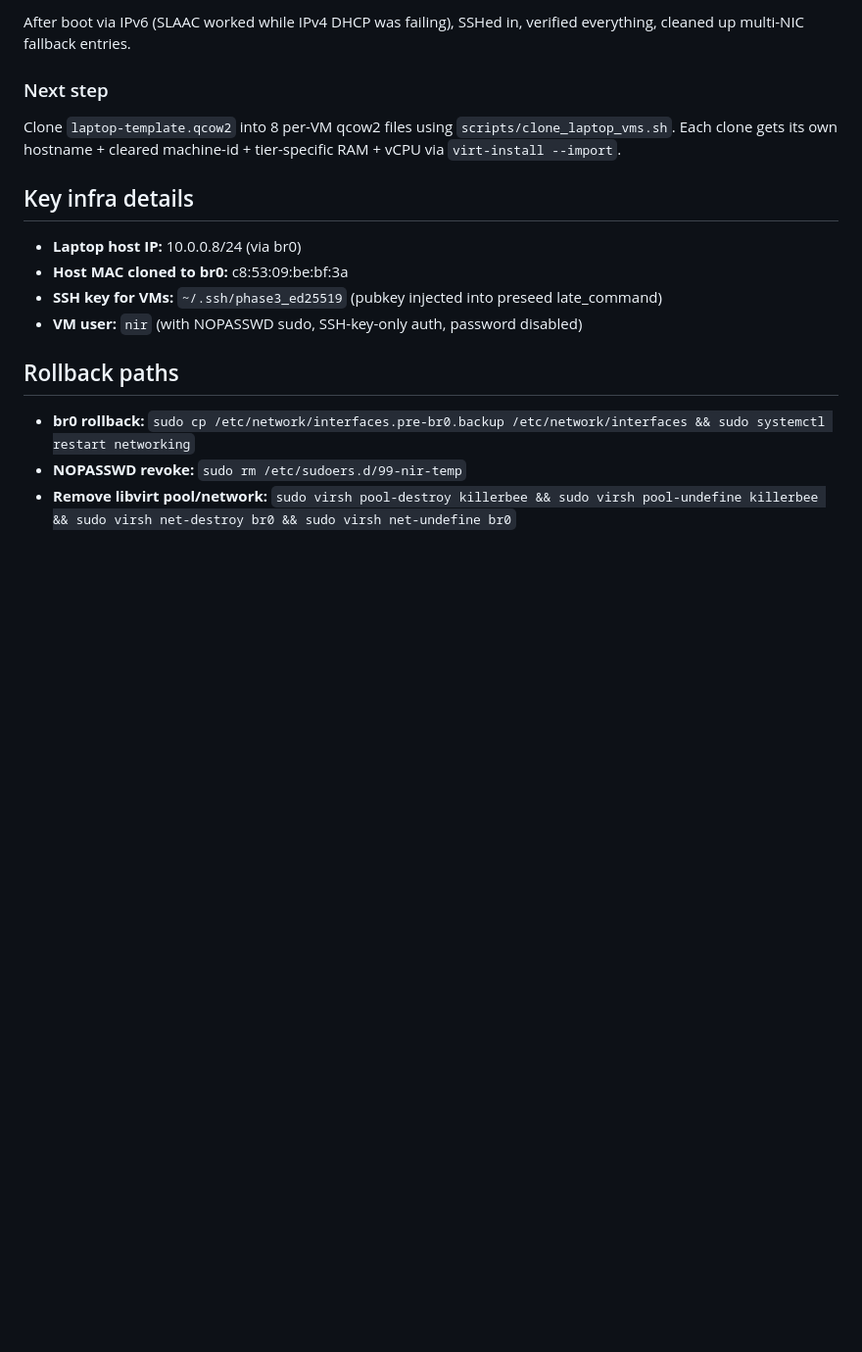
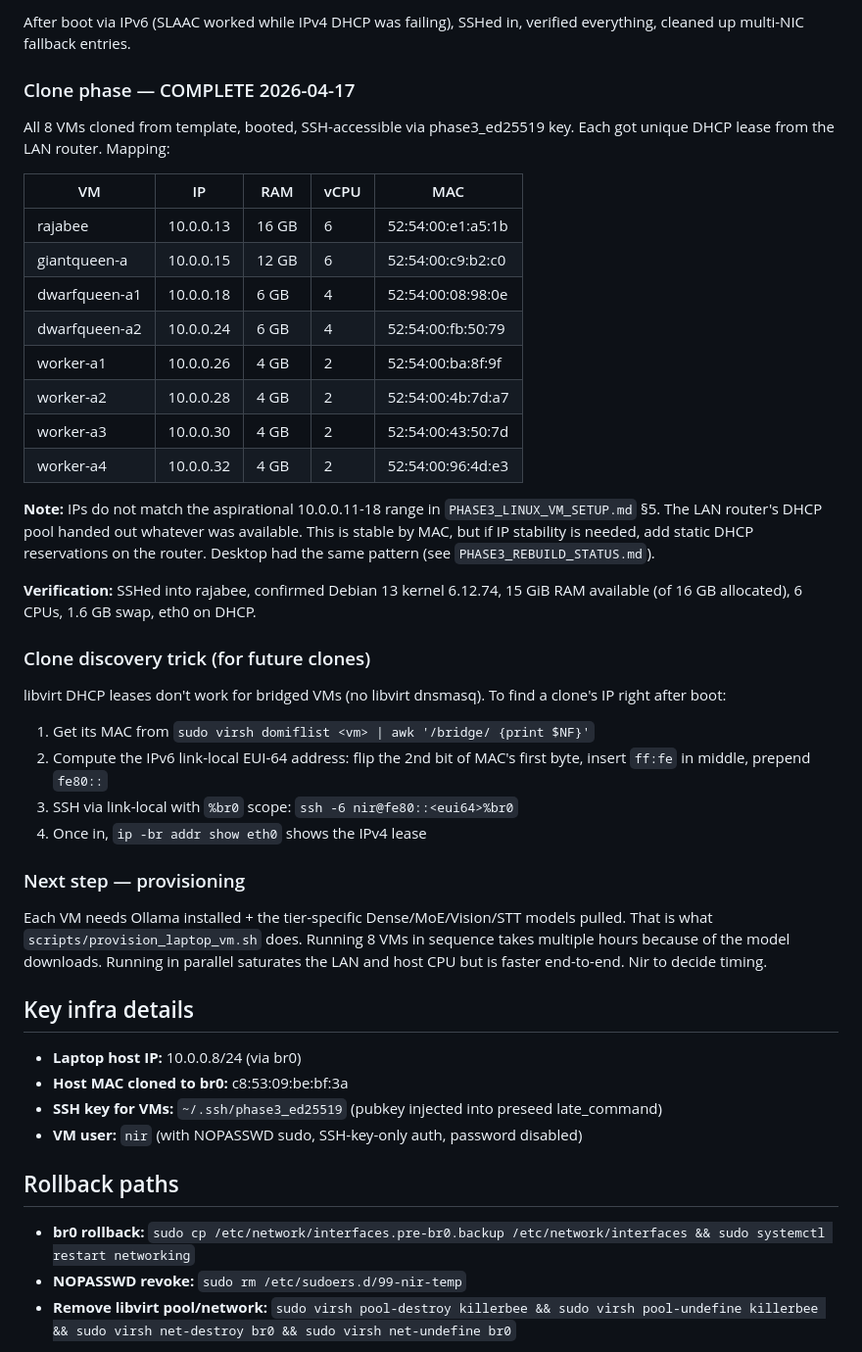
Before and after one commit to strulovitz/KillerBee, a Markdown page: PHASE3_LAPTOP_BUILD_LOG.md, the part around the change. Shown at 98% size. Drawn GitHub-style; blank space fills up the shorter version.

Commit message:
All 8 Laptop VMs cloned, booted, SSH verified
Build progress:
- laptop-template (4 GB, 2 vCPU) shut off, used as source
- rajabee (16 GB, 6 vCPU) at 10.0.0.13
- giantqueen-a (12 GB, 6 vCPU) at 10.0.0.15
- dwarfqueen-a1 (6 GB, 4 vCPU) at 10.0.0.18
- dwarfqueen-a2 (6 GB, 4 vCPU) at 10.0.0.24
- worker-a1..4 (4 GB, 2 vCPU each) at 10.0.0.26/28/30/32

All running Debian 13.4 with SSH via phase3_ed25519 key, NOPASSWD
sudo, python3 + curl + git + pip3 installed, eth0 on DHCP.

Discovery trick documented: use MAC-to-EUI64 IPv6 link-local address
to SSH to a newly-cloned VM before its ARP entry appears in the host.

Next: provisioning each VM with Ollama + tier-specific models. That
is a multi-hour task due to 8-16 GB of model pulls per VM. Deferred
pending Nir's timing preference.

Co-Authored-By: Claude Opus 4.7 (1M context) <noreply@anthropic.com>

```diff
--- a/PHASE3_LAPTOP_BUILD_LOG.md
+++ b/PHASE3_LAPTOP_BUILD_LOG.md
@@ -39,9 +39,36 @@ Fix via qemu-nbd mount of disk while VM was off:
 
 After boot via IPv6 (SLAAC worked while IPv4 DHCP was failing), SSHed in, verified everything, cleaned up multi-NIC fallback entries.
 
-### Next step
+### Clone phase — COMPLETE 2026-04-17
 
-Clone `laptop-template.qcow2` into 8 per-VM qcow2 files using `scripts/clone_laptop_vms.sh`. Each clone gets its own hostname + cleared machine-id + tier-specific RAM + vCPU via `virt-install --import`.
+All 8 VMs cloned from template, booted, SSH-accessible via phase3_ed25519 key. Each got unique DHCP lease from the LAN router. Mapping:
+
+| VM | IP | RAM | vCPU | MAC |
+|---|---|---|---|---|
+| rajabee | 10.0.0.13 | 16 GB | 6 | 52:54:00:e1:a5:1b |
+| giantqueen-a | 10.0.0.15 | 12 GB | 6 | 52:54:00:c9:b2:c0 |
+| dwarfqueen-a1 | 10.0.0.18 | 6 GB | 4 | 52:54:00:08:98:0e |
+| dwarfqueen-a2 | 10.0.0.24 | 6 GB | 4 | 52:54:00:fb:50:79 |
+| worker-a1 | 10.0.0.26 | 4 GB | 2 | 52:54:00:ba:8f:9f |
+| worker-a2 | 10.0.0.28 | 4 GB | 2 | 52:54:00:4b:7d:a7 |
+| worker-a3 | 10.0.0.30 | 4 GB | 2 | 52:54:00:43:50:7d |
+| worker-a4 | 10.0.0.32 | 4 GB | 2 | 52:54:00:96:4d:e3 |
+
+**Note:** IPs do not match the aspirational 10.0.0.11-18 range in `PHASE3_LINUX_VM_SETUP.md` §5. The LAN router's DHCP pool handed out whatever was available. This is stable by MAC, but if IP stability is needed, add static DHCP reservations on the router. Desktop had the same pattern (see `PHASE3_REBUILD_STATUS.md`).
+
+**Verification:** SSHed into rajabee, confirmed Debian 13 kernel 6.12.74, 15 GiB RAM available (of 16 GB allocated), 6 CPUs, 1.6 GB swap, eth0 on DHCP.
+
+### Clone discovery trick (for future clones)
+
+libvirt DHCP leases don't work for bridged VMs (no libvirt dnsmasq). To find a clone's IP right after boot:
+1. Get its MAC from `sudo virsh domiflist <vm> | awk '/bridge/ {print $NF}'`
+2. Compute the IPv6 link-local EUI-64 address: flip the 2nd bit of MAC's first byte, insert `ff:fe` in middle, prepend `fe80::`
+3. SSH via link-local with `%br0` scope: `ssh -6 nir@fe80::<eui64>%br0`
+4. Once in, `ip -br addr show eth0` shows the IPv4 lease
+
+### Next step — provisioning
+
+Each VM needs Ollama installed + the tier-specific Dense/MoE/Vision/STT models pulled. That is what `scripts/provision_laptop_vm.sh` does. Running 8 VMs in sequence takes multiple hours because of the model downloads. Running in parallel saturates the LAN and host CPU but is faster end-to-end. Nir to decide timing.
 
 ## Key infra details
 
```
